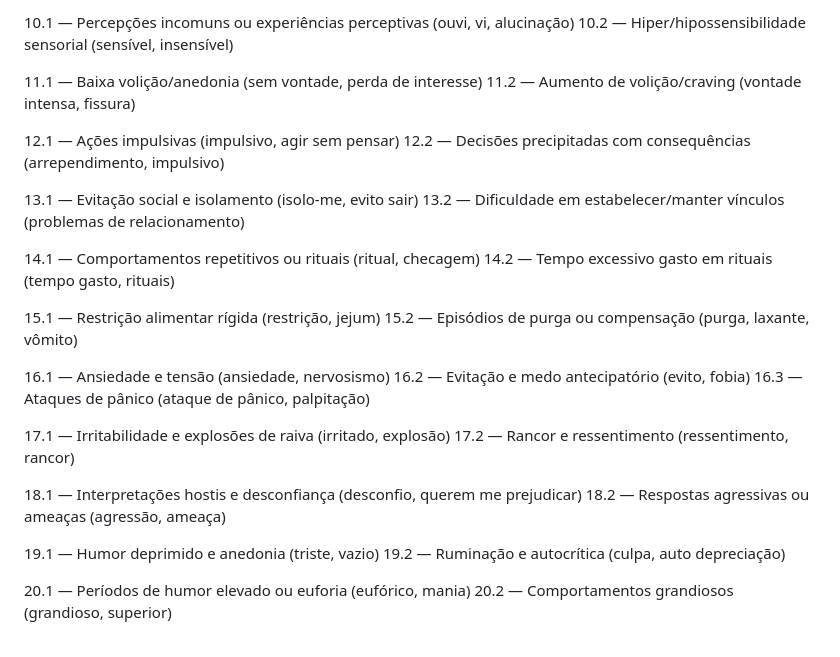
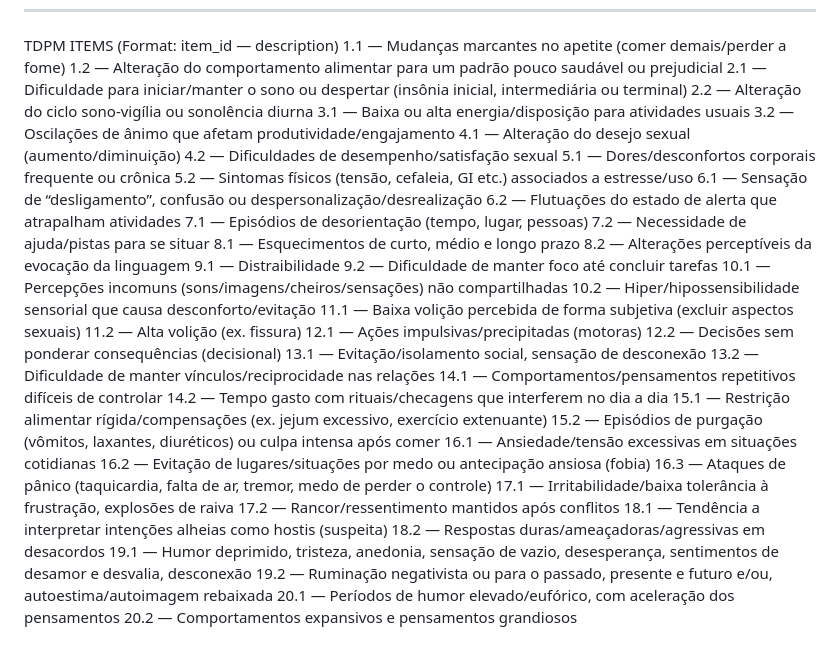
Before and after one commit to wpramio/symptoms-analyser, a Markdown page: prompts/tdpm_analysis.md, the part around one of its changes. Drawn GitHub-style.

```diff
--- a/prompts/tdpm_analysis.md
+++ b/prompts/tdpm_analysis.md
@@ -91,33 +38,42 @@ Format: item_id — short description (keywords).
-10.1 — Percepções incomuns ou experiências perceptivas (ouvi, vi, alucinação)
-10.2 — Hiper/hipossensibilidade sensorial (sensível, insensível)
-
-11.1 — Baixa volição/anedonia (sem vontade, perda de interesse)
-11.2 — Aumento de volição/craving (vontade intensa, fissura)
-
-12.1 — Ações impulsivas (impulsivo, agir sem pensar)
-12.2 — Decisões precipitadas com consequências (arrependimento, impulsivo)
-
-13.1 — Evitação social e isolamento (isolo-me, evito sair)
-13.2 — Dificuldade em estabelecer/manter vínculos (problemas de relacionamento)
-
-14.1 — Comportamentos repetitivos ou rituais (ritual, checagem)
-14.2 — Tempo excessivo gasto em rituais (tempo gasto, rituais)
-
-15.1 — Restrição alimentar rígida (restrição, jejum)
-15.2 — Episódios de purga ou compensação (purga, laxante, vômito)
-
-16.1 — Ansiedade e tensão (ansiedade, nervosismo)
-16.2 — Evitação e medo antecipatório (evito, fobia)
-16.3 — Ataques de pânico (ataque de pânico, palpitação)
-
-17.1 — Irritabilidade e explosões de raiva (irritado, explosão)
-17.2 — Rancor e ressentimento (ressentimento, rancor)
-
-18.1 — Interpretações hostis e desconfiança (desconfio, querem me prejudicar)
-18.2 — Respostas agressivas ou ameaças (agressão, ameaça)
-
-19.1 — Humor deprimido e anedonia (triste, vazio)
-19.2 — Ruminação e autocrítica (culpa, auto depreciação)
-
-20.1 — Períodos de humor elevado ou euforia (eufórico, mania)
-20.2 — Comportamentos grandiosos (grandioso, superior)
+TDPM ITEMS (Format: item_id — description)
+1.1 — Mudanças marcantes no apetite (comer demais/perder a fome)
+1.2 — Alteração do comportamento alimentar para um padrão pouco saudável ou prejudicial
+2.1 — Dificuldade para iniciar/manter o sono ou despertar (insônia inicial, intermediária ou terminal)
+2.2 — Alteração do ciclo sono-vigília ou sonolência diurna
+3.1 — Baixa ou alta energia/disposição para atividades usuais
+3.2 — Oscilações de ânimo que afetam produtividade/engajamento
+4.1 — Alteração do desejo sexual (aumento/diminuição)
+4.2 — Dificuldades de desempenho/satisfação sexual
+5.1 — Dores/desconfortos corporais frequente ou crônica
+5.2 — Sintomas físicos (tensão, cefaleia, GI etc.) associados a estresse/uso
+6.1 — Sensação de “desligamento”, confusão ou despersonalização/desrealização
+6.2 — Flutuações do estado de alerta que atrapalham atividades
+7.1 — Episódios de desorientação (tempo, lugar, pessoas)
+7.2 — Necessidade de ajuda/pistas para se situar
+8.1 — Esquecimentos de curto, médio e longo prazo
+8.2 — Alterações perceptíveis da evocação da linguagem
+9.1 — Distraibilidade
+9.2 — Dificuldade de manter foco até concluir tarefas
+10.1 — Percepções incomuns (sons/imagens/cheiros/sensações) não compartilhadas
+10.2 — Hiper/hipossensibilidade sensorial que causa desconforto/evitação
+11.1 — Baixa volição percebida de forma subjetiva (excluir aspectos sexuais)
+11.2 — Alta volição (ex. fissura)
+12.1 — Ações impulsivas/precipitadas (motoras)
+12.2 — Decisões sem ponderar consequências (decisional)
+13.1 — Evitação/isolamento social, sensação de desconexão
+13.2 — Dificuldade de manter vínculos/reciprocidade nas relações
+14.1 — Comportamentos/pensamentos repetitivos difíceis de controlar
+14.2 — Tempo gasto com rituais/checagens que interferem no dia a dia
+15.1 — Restrição alimentar rígida/compensações (ex. jejum excessivo, exercício extenuante)
+15.2 — Episódios de purgação (vômitos, laxantes, diuréticos) ou culpa intensa após comer
+16.1 — Ansiedade/tensão excessivas em situações cotidianas
+16.2 — Evitação de lugares/situações por medo ou antecipação ansiosa (fobia)
+16.3 — Ataques de pânico (taquicardia, falta de ar, tremor, medo de perder o controle)
+17.1 — Irritabilidade/baixa tolerância à frustração, explosões de raiva
+17.2 — Rancor/ressentimento mantidos após conflitos
+18.1 — Tendência a interpretar intenções alheias como hostis (suspeita)
+18.2 — Respostas duras/ameaçadoras/agressivas em desacordos
+19.1 — Humor deprimido, tristeza, anedonia, sensação de vazio, desesperança, sentimentos de desamor e desvalia, desconexão
+19.2 — Ruminação negativista ou para o passado, presente e futuro e/ou, autoestima/autoimagem rebaixada
+20.1 — Períodos de humor elevado/eufórico, com aceleração dos pensamentos
+20.2 — Comportamentos expansivos e pensamentos grandiosos
```
Also changed, not shown: other parts of prompts/tdpm_analysis.md (+15 -68 lines).
